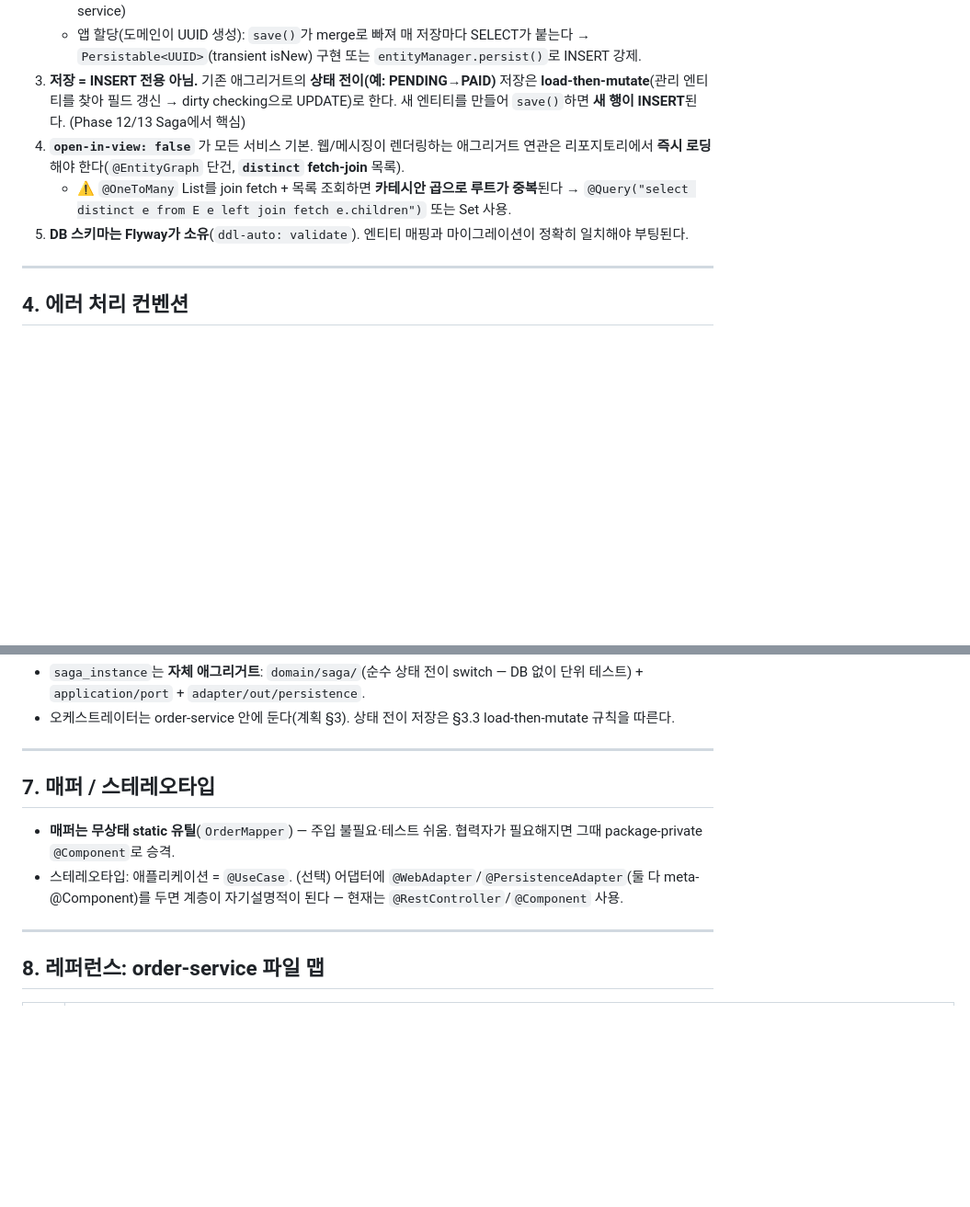
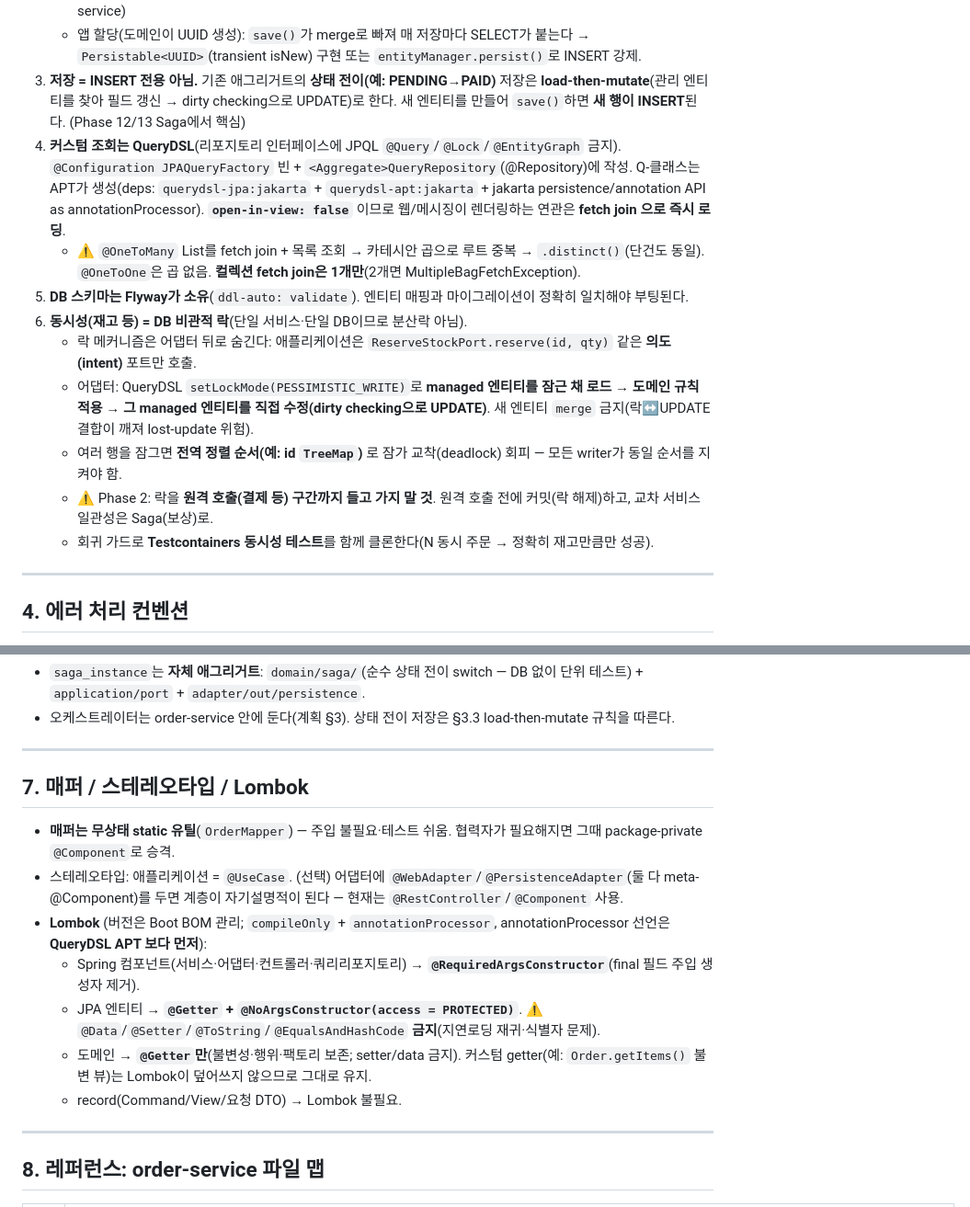
Before and after one commit to jyh4358/msa-practice, a Markdown page: docs/HEXAGONAL.md, 2 parts joined by grey strips. Shown at 92% size. Drawn GitHub-style; blank space fills up the shorter version.

```diff
--- a/docs/HEXAGONAL.md
+++ b/docs/HEXAGONAL.md
@@ -78,11 +79,17 @@ com.shopsaga.<service>
 3. **저장 = INSERT 전용 아님.** 기존 애그리거트의 **상태 전이(예: PENDING→PAID)** 저장은
    **load-then-mutate**(관리 엔티티를 찾아 필드 갱신 → dirty checking으로 UPDATE)로 한다.
    새 엔티티를 만들어 `save()`하면 **새 행이 INSERT**된다. (Phase 12/13 Saga에서 핵심)
-4. **`open-in-view: false`** 가 모든 서비스 기본. 웹/메시징이 렌더링하는 애그리거트 연관은
-   리포지토리에서 **즉시 로딩**해야 한다(`@EntityGraph` 단건, **`distinct` fetch-join** 목록).
-   - ⚠️ `@OneToMany` List를 join fetch + 목록 조회하면 **카테시안 곱으로 루트가 중복**된다 →
-     `@Query("select distinct e from E e left join fetch e.children")` 또는 Set 사용.
+4. **커스텀 조회는 QueryDSL**(리포지토리 인터페이스에 JPQL `@Query`/`@Lock`/`@EntityGraph` 금지).
+   `@Configuration JPAQueryFactory` 빈 + `<Aggregate>QueryRepository`(@Repository)에 작성. Q-클래스는 APT가 생성(deps: `querydsl-jpa:jakarta` + `querydsl-apt:jakarta` + jakarta persistence/annotation API as annotationProcessor).
+   **`open-in-view: false`** 이므로 웹/메시징이 렌더링하는 연관은 **fetch join 으로 즉시 로딩**.
+   - ⚠️ `@OneToMany` List를 fetch join + 목록 조회 → 카테시안 곱으로 루트 중복 → `.distinct()`(단건도 동일). `@OneToOne`은 곱 없음. **컬렉션 fetch join은 1개만**(2개면 MultipleBagFetchException).
 5. **DB 스키마는 Flyway가 소유**(`ddl-auto: validate`). 엔티티 매핑과 마이그레이션이 정확히 일치해야 부팅된다.
+6. **동시성(재고 등) = DB 비관적 락**(단일 서비스·단일 DB이므로 분산락 아님).
+   - 락 메커니즘은 어댑터 뒤로 숨긴다: 애플리케이션은 `ReserveStockPort.reserve(id, qty)` 같은 **의도(intent)** 포트만 호출.
+   - 어댑터: QueryDSL `setLockMode(PESSIMISTIC_WRITE)`로 **managed 엔티티를 잠근 채 로드 → 도메인 규칙 적용 → 그 managed 엔티티를 직접 수정(dirty checking으로 UPDATE)**. 새 엔티티 `merge` 금지(락↔UPDATE 결합이 깨져 lost-update 위험).
+   - 여러 행을 잠그면 **전역 정렬 순서(예: id `TreeMap`)** 로 잠가 교착(deadlock) 회피 — 모든 writer가 동일 순서를 지켜야 함.
+   - ⚠️ Phase 2: 락을 **원격 호출(결제 등) 구간까지 들고 가지 말 것**. 원격 호출 전에 커밋(락 해제)하고, 교차 서비스 일관성은 Saga(보상)로.
+   - 회귀 가드로 **Testcontainers 동시성 테스트**를 함께 클론한다(N 동시 주문 → 정확히 재고만큼만 성공).
 
 ---
 
@@ -107,9 +114,14 @@ com.shopsaga.<service>
 
 ---
 
-## 7. 매퍼 / 스테레오타입
+## 7. 매퍼 / 스테레오타입 / Lombok
 - **매퍼는 무상태 static 유틸**(`OrderMapper`) — 주입 불필요·테스트 쉬움. 협력자가 필요해지면 그때 package-private `@Component`로 승격.
 - 스테레오타입: 애플리케이션 = `@UseCase`. (선택) 어댑터에 `@WebAdapter`/`@PersistenceAdapter`(둘 다 meta-@Component)를 두면 계층이 자기설명적이 된다 — 현재는 `@RestController`/`@Component` 사용.
+- **Lombok** (버전은 Boot BOM 관리; `compileOnly` + `annotationProcessor`, annotationProcessor 선언은 **QueryDSL APT 보다 먼저**):
+  - Spring 컴포넌트(서비스·어댑터·컨트롤러·쿼리리포지토리) → **`@RequiredArgsConstructor`**(final 필드 주입 생성자 제거).
+  - JPA 엔티티 → **`@Getter` + `@NoArgsConstructor(access = PROTECTED)`**. ⚠️ `@Data`/`@Setter`/`@ToString`/`@EqualsAndHashCode` **금지**(지연로딩 재귀·식별자 문제).
+  - 도메인 → **`@Getter`만**(불변성·행위·팩토리 보존; setter/data 금지). 커스텀 getter(예: `Order.getItems()` 불변 뷰)는 Lombok이 덮어쓰지 않으므로 그대로 유지.
+  - record(Command/View/요청 DTO) → Lombok 불필요.
 
 ---
 
```
Also changed, not shown: other parts of docs/HEXAGONAL.md (+2 -1 lines), README.md (+9 -3 lines).
